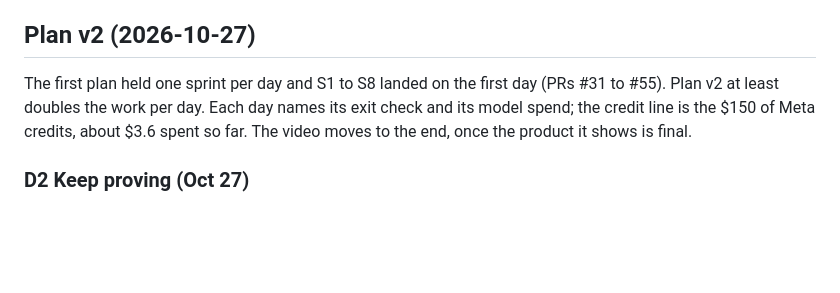
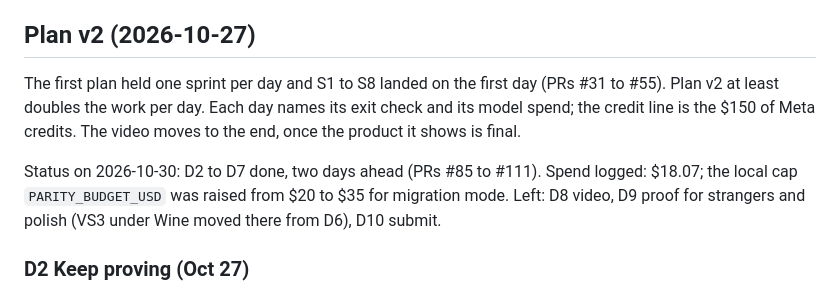
Before and after one commit to GlamgarOnDiscord/parity-agent, a Markdown page: docs/sprints.md, the part around the change. Drawn GitHub-style; blank space fills up the shorter version.

```diff
--- a/docs/sprints.md
+++ b/docs/sprints.md
@@ -8,7 +8,9 @@ Never cut: field matching, deterministic replay, volatile-field masking, the one
 
 ## Plan v2 (2026-10-27)
 
-The first plan held one sprint per day and S1 to S8 landed on the first day (PRs #31 to #55). Plan v2 at least doubles the work per day. Each day names its exit check and its model spend; the credit line is the $150 of Meta credits, about $3.6 spent so far. The video moves to the end, once the product it shows is final.
+The first plan held one sprint per day and S1 to S8 landed on the first day (PRs #31 to #55). Plan v2 at least doubles the work per day. Each day names its exit check and its model spend; the credit line is the $150 of Meta credits. The video moves to the end, once the product it shows is final.
+
+Status on 2026-10-30: D2 to D7 done, two days ahead (PRs #85 to #111). Spend logged: $18.07; the local cap `PARITY_BUDGET_USD` was raised from $20 to $35 for migration mode. Left: D8 video, D9 proof for strangers and polish (VS3 under Wine moved there from D6), D10 submit.
 
 ### D2 Keep proving (Oct 27)
 
```
Also changed, not shown: README.md (+4 -2 lines), docs/decisions.md (+4 -0 lines).
